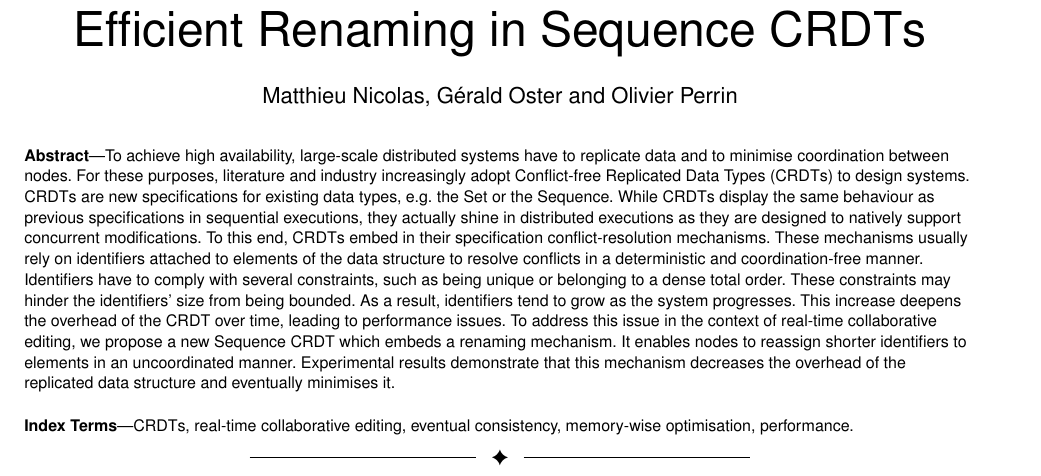
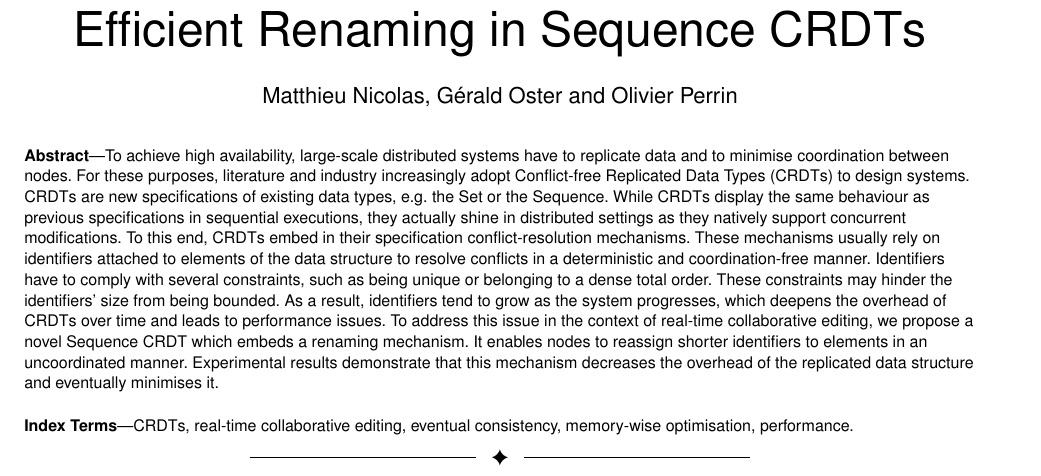
Before and after one commit to MatthieuNICOLAS/2021-application-tpds, a LaTeX paper (main.tex): part of page 1 of 14, cut so that both start at the same text. Compiled offline with pdfLaTeX.

Commit message:
refactor(abstract): make few changes

```diff
--- a/main.tex
+++ b/main.tex
@@ -185,15 +185,14 @@ E-mail: \{matthieu.nicolas, gerald.oster, olivier.perrin\}@loria.fr.}% <-this %
 \begin{abstract}
 To achieve high availability, large-scale distributed systems have to replicate data and to minimise coordination between nodes.
 For these purposes, literature and industry increasingly adopt \acfp{CRDT} to design systems.
-\acp{CRDT} are new specifications for existing data types, e.g. the Set or the Sequence.
-While \acp{CRDT} display the same behaviour as previous specifications in sequential executions, they actually shine in distributed executions as they are designed to natively support concurrent modifications.
+\acp{CRDT} are new specifications of existing data types, e.g. the Set or the Sequence.
+While \acp{CRDT} display the same behaviour as previous specifications in sequential executions, they actually shine in distributed settings as they natively support concurrent modifications.
 To this end, \acp{CRDT} embed in their specification conflict-resolution mechanisms.
 These mechanisms usually rely on identifiers attached to elements of the data structure to resolve conflicts in a deterministic and coordination-free manner.
 Identifiers have to comply with several constraints, such as being unique or belonging to a dense total order.
 These constraints may hinder the identifiers’ size from being bounded.
-As a result, identifiers tend to grow as the system progresses.
-This increase deepens the overhead of the \ac{CRDT} over time, leading to performance issues.
-To address this issue in the context of real-time collaborative editing, we propose a new Sequence \ac{CRDT} which embeds a renaming mechanism.
+As a result, identifiers tend to grow as the system progresses, which deepens the overhead of \acp{CRDT} over time and leads to performance issues.
+To address this issue in the context of real-time collaborative editing, we propose a novel Sequence \ac{CRDT} which embeds a renaming mechanism.
 It enables nodes to reassign shorter identifiers to elements in an uncoordinated manner.
 Experimental results demonstrate that this mechanism decreases the overhead of the replicated data structure and eventually minimises it.
 \end{abstract}
```
Also changed, not shown: main.pdf.
